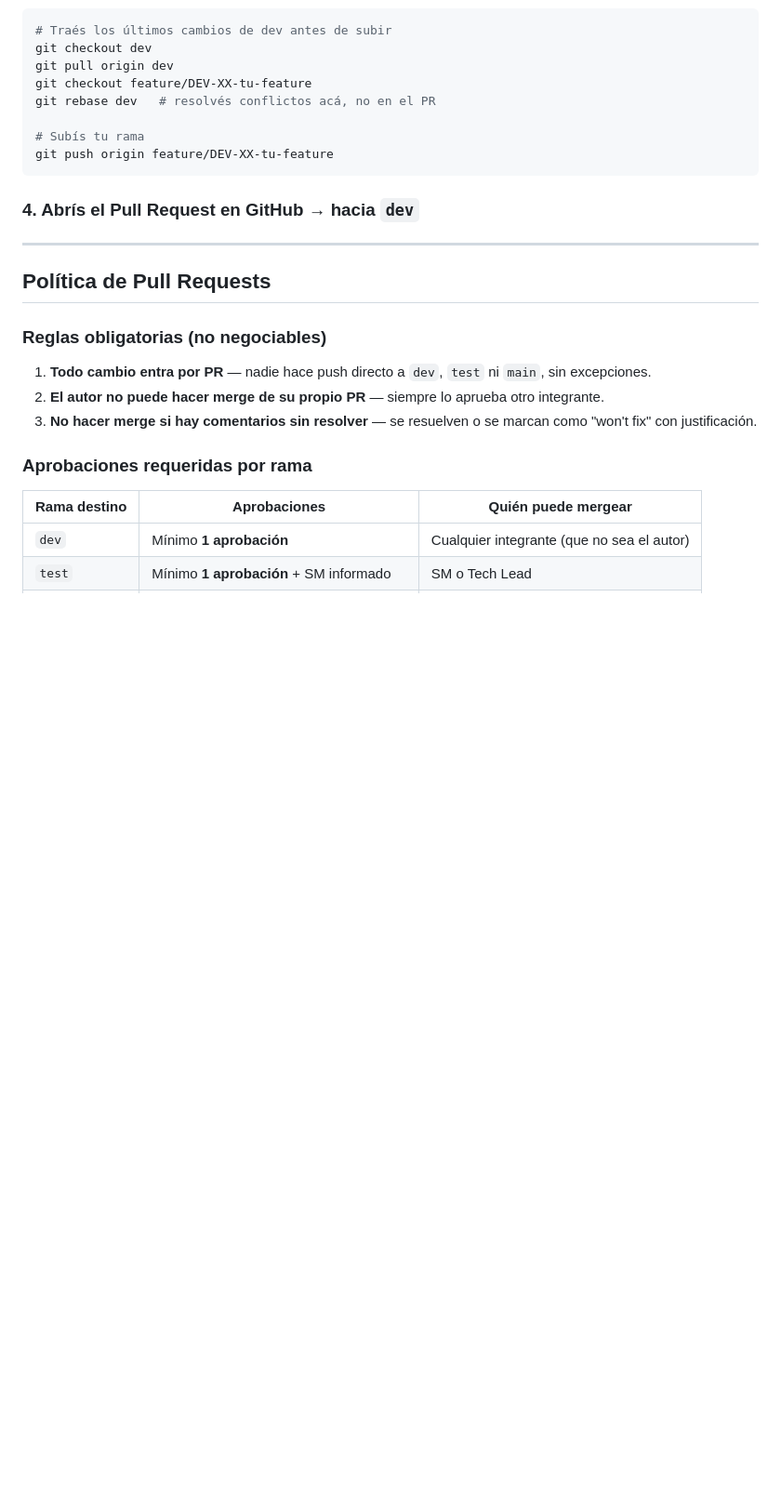
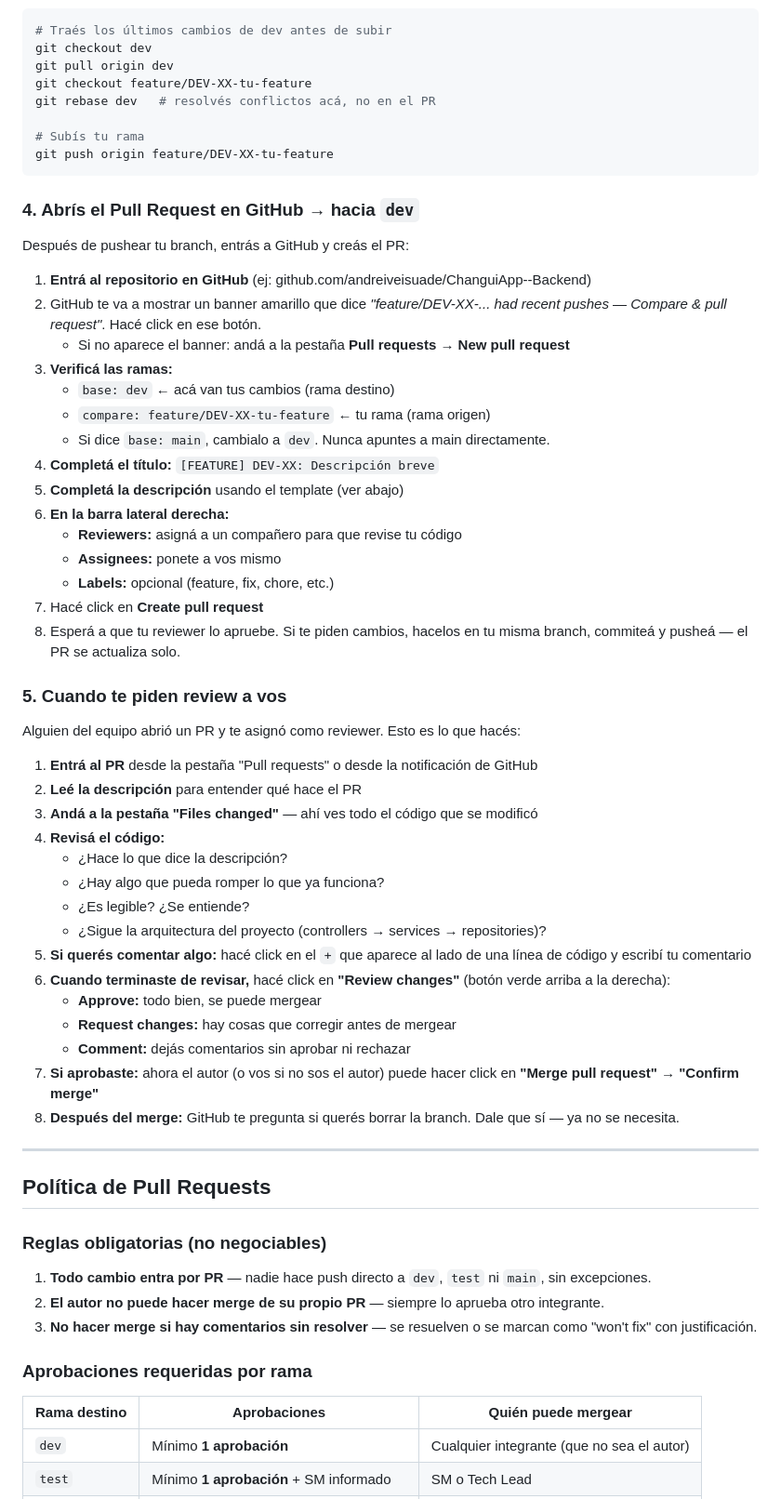
Before and after one commit to andreiveisuade/ChanguiApp--Backend, a Markdown page: CONTRIBUTING.md, the part around the change. Shown at 93% size. Drawn GitHub-style; blank space fills up the shorter version.

Commit message:
docs: agregar guía paso a paso de cómo abrir y revisar un PR en GitHub
Amplía el CONTRIBUTING.md con instrucciones detalladas para compañeros
que nunca abrieron un Pull Request: cómo crear el PR en GitHub, cómo
asignar reviewer, y cómo hacer un code review cuando te lo piden.

Co-Authored-By: Claude Opus 4.6 (1M context) <noreply@anthropic.com>

````diff
--- a/CONTRIBUTING.md
+++ b/CONTRIBUTING.md
@@ -124,6 +124,44 @@ git push origin feature/DEV-XX-tu-feature
 ```
 
 ### 4. Abrís el Pull Request en GitHub → hacia `dev`
+
+Después de pushear tu branch, entrás a GitHub y creás el PR:
+
+1. **Entrá al repositorio en GitHub** (ej: github.com/andreiveisuade/ChanguiApp--Backend)
+2. GitHub te va a mostrar un banner amarillo que dice *"feature/DEV-XX-... had recent pushes — Compare & pull request"*. Hacé click en ese botón.
+   - Si no aparece el banner: andá a la pestaña **Pull requests** → **New pull request**
+3. **Verificá las ramas:**
+   - `base: dev` ← acá van tus cambios (rama destino)
+   - `compare: feature/DEV-XX-tu-feature` ← tu rama (rama origen)
+   - Si dice `base: main`, cambialo a `dev`. Nunca apuntes a main directamente.
+4. **Completá el título:** `[FEATURE] DEV-XX: Descripción breve`
+5. **Completá la descripción** usando el template (ver abajo)
+6. **En la barra lateral derecha:**
+   - **Reviewers:** asigná a un compañero para que revise tu código
+   - **Assignees:** ponete a vos mismo
+   - **Labels:** opcional (feature, fix, chore, etc.)
+7. Hacé click en **Create pull request**
+8. Esperá a que tu reviewer lo apruebe. Si te piden cambios, hacelos en tu misma branch, commiteá y pusheá — el PR se actualiza solo.
+
+### 5. Cuando te piden review a vos
+
+Alguien del equipo abrió un PR y te asignó como reviewer. Esto es lo que hacés:
+
+1. **Entrá al PR** desde la pestaña "Pull requests" o desde la notificación de GitHub
+2. **Leé la descripción** para entender qué hace el PR
+3. **Andá a la pestaña "Files changed"** — ahí ves todo el código que se modificó
+4. **Revisá el código:**
+   - ¿Hace lo que dice la descripción?
+   - ¿Hay algo que pueda romper lo que ya funciona?
+   - ¿Es legible? ¿Se entiende?
+   - ¿Sigue la arquitectura del proyecto (controllers → services → repositories)?
+5. **Si querés comentar algo:** hacé click en el `+` que aparece al lado de una línea de código y escribí tu comentario
+6. **Cuando terminaste de revisar,** hacé click en **"Review changes"** (botón verde arriba a la derecha):
+   - **Approve:** todo bien, se puede mergear
+   - **Request changes:** hay cosas que corregir antes de mergear
+   - **Comment:** dejás comentarios sin aprobar ni rechazar
+7. **Si aprobaste:** ahora el autor (o vos si no sos el autor) puede hacer click en **"Merge pull request"** → **"Confirm merge"**
+8. **Después del merge:** GitHub te pregunta si querés borrar la branch. Dale que sí — ya no se necesita.
 
 ---
 
````
